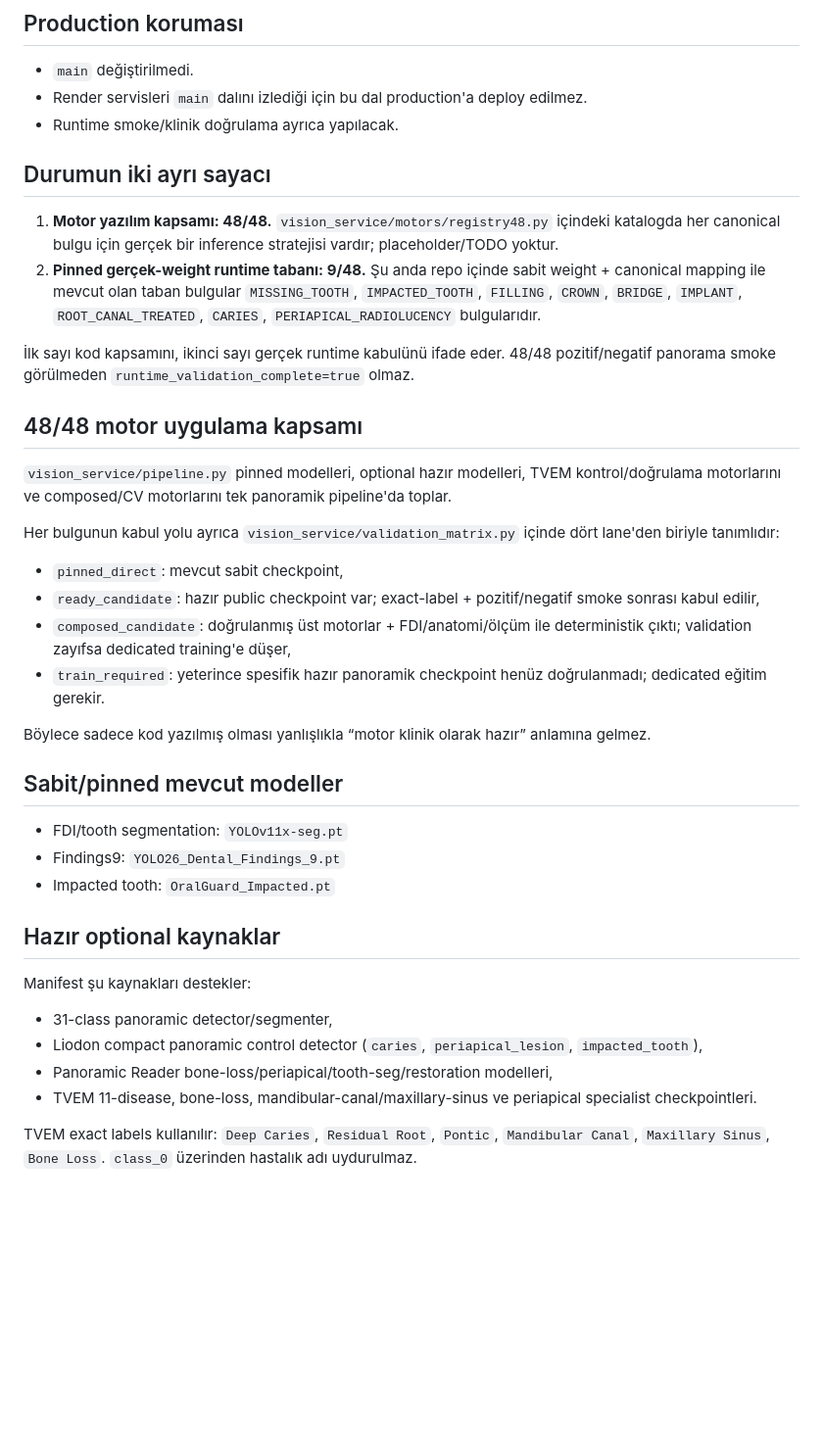
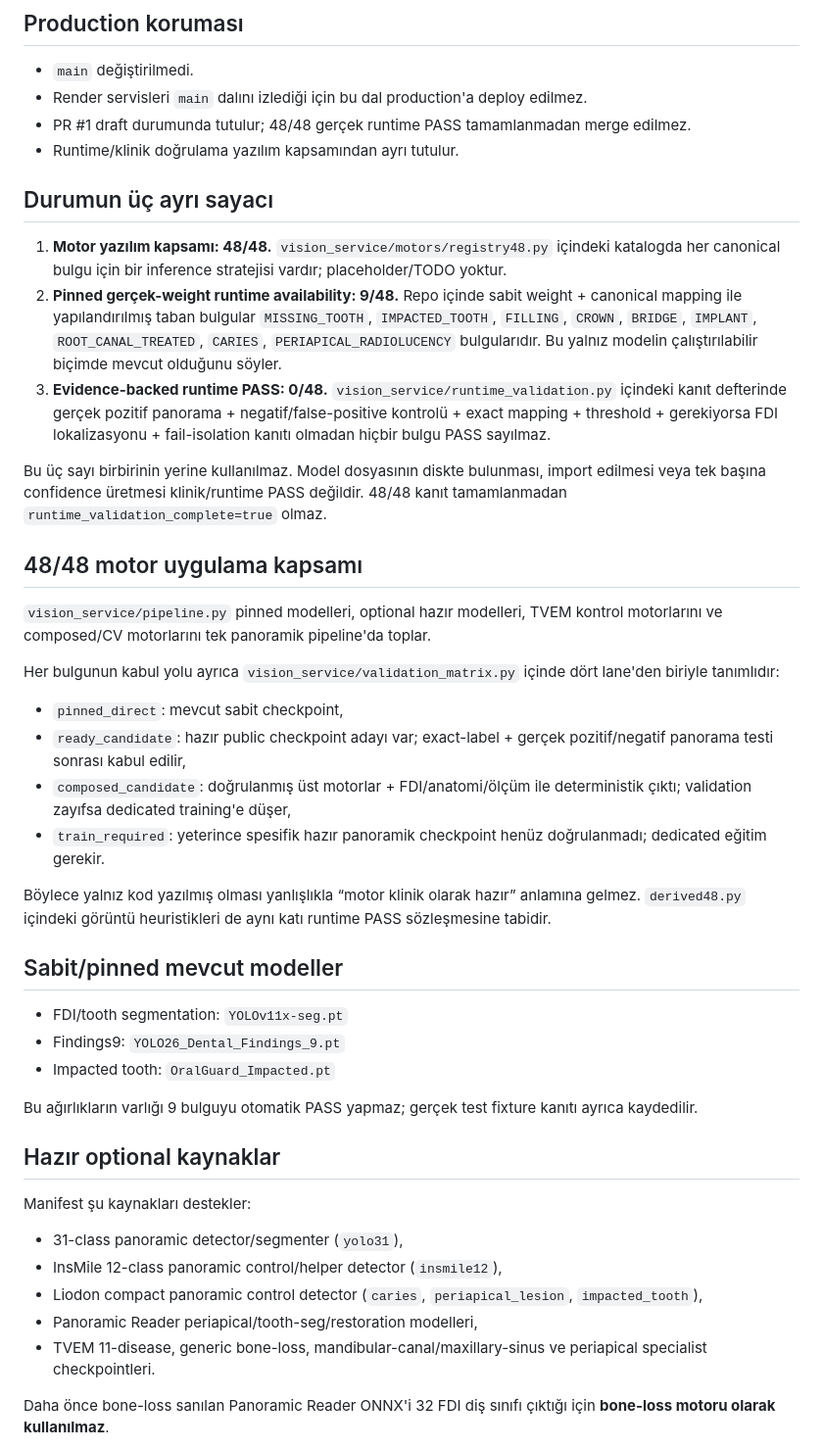
Before and after one commit to dentalaidestek/dental-ai-v02, a Markdown page: docs/VISION48_STATUS.md, the part around one of its changes. Shown at 98% size. Drawn GitHub-style; blank space fills up the shorter version.

Commit message:
Clarify Vision48 availability versus real runtime PASS

```diff
--- a/docs/VISION48_STATUS.md
+++ b/docs/VISION48_STATUS.md
@@ -6,27 +6,29 @@ Bu belge `work/vision48-3d-ready` dalının gerçek durumunu gösterir. Producti
 
 - `main` değiştirilmedi.
 - Render servisleri `main` dalını izlediği için bu dal production'a deploy edilmez.
-- Runtime smoke/klinik doğrulama ayrıca yapılacak.
+- PR #1 draft durumunda tutulur; 48/48 gerçek runtime PASS tamamlanmadan merge edilmez.
+- Runtime/klinik doğrulama yazılım kapsamından ayrı tutulur.
 
-## Durumun iki ayrı sayacı
+## Durumun üç ayrı sayacı
 
-1. **Motor yazılım kapsamı: 48/48.** `vision_service/motors/registry48.py` içindeki katalogda her canonical bulgu için gerçek bir inference stratejisi vardır; placeholder/TODO yoktur.
-2. **Pinned gerçek-weight runtime tabanı: 9/48.** Şu anda repo içinde sabit weight + canonical mapping ile mevcut olan taban bulgular `MISSING_TOOTH`, `IMPACTED_TOOTH`, `FILLING`, `CROWN`, `BRIDGE`, `IMPLANT`, `ROOT_CANAL_TREATED`, `CARIES`, `PERIAPICAL_RADIOLUCENCY` bulgularıdır.
+1. **Motor yazılım kapsamı: 48/48.** `vision_service/motors/registry48.py` içindeki katalogda her canonical bulgu için bir inference stratejisi vardır; placeholder/TODO yoktur.
+2. **Pinned gerçek-weight runtime availability: 9/48.** Repo içinde sabit weight + canonical mapping ile yapılandırılmış taban bulgular `MISSING_TOOTH`, `IMPACTED_TOOTH`, `FILLING`, `CROWN`, `BRIDGE`, `IMPLANT`, `ROOT_CANAL_TREATED`, `CARIES`, `PERIAPICAL_RADIOLUCENCY` bulgularıdır. Bu yalnız modelin çalıştırılabilir biçimde mevcut olduğunu söyler.
+3. **Evidence-backed runtime PASS: 0/48.** `vision_service/runtime_validation.py` içindeki kanıt defterinde gerçek pozitif panorama + negatif/false-positive kontrolü + exact mapping + threshold + gerekiyorsa FDI lokalizasyonu + fail-isolation kanıtı olmadan hiçbir bulgu PASS sayılmaz.
 
-İlk sayı kod kapsamını, ikinci sayı gerçek runtime kabulünü ifade eder. 48/48 pozitif/negatif panorama smoke görülmeden `runtime_validation_complete=true` olmaz.
+Bu üç sayı birbirinin yerine kullanılmaz. Model dosyasının diskte bulunması, import edilmesi veya tek başına confidence üretmesi klinik/runtime PASS değildir. 48/48 kanıt tamamlanmadan `runtime_validation_complete=true` olmaz.
 
 ## 48/48 motor uygulama kapsamı
 
-`vision_service/pipeline.py` pinned modelleri, optional hazır modelleri, TVEM kontrol/doğrulama motorlarını ve composed/CV motorlarını tek panoramik pipeline'da toplar.
+`vision_service/pipeline.py` pinned modelleri, optional hazır modelleri, TVEM kontrol motorlarını ve composed/CV motorlarını tek panoramik pipeline'da toplar.
 
 Her bulgunun kabul yolu ayrıca `vision_service/validation_matrix.py` içinde dört lane'den biriyle tanımlıdır:
 
 - `pinned_direct`: mevcut sabit checkpoint,
-- `ready_candidate`: hazır public checkpoint var; exact-label + pozitif/negatif smoke sonrası kabul edilir,
+- `ready_candidate`: hazır public checkpoint adayı var; exact-label + gerçek pozitif/negatif panorama testi sonrası kabul edilir,
 - `composed_candidate`: doğrulanmış üst motorlar + FDI/anatomi/ölçüm ile deterministik çıktı; validation zayıfsa dedicated training'e düşer,
 - `train_required`: yeterince spesifik hazır panoramik checkpoint henüz doğrulanmadı; dedicated eğitim gerekir.
 
-Böylece sadece kod yazılmış olması yanlışlıkla “motor klinik olarak hazır” anlamına gelmez.
+Böylece yalnız kod yazılmış olması yanlışlıkla “motor klinik olarak hazır” anlamına gelmez. `derived48.py` içindeki görüntü heuristikleri de aynı katı runtime PASS sözleşmesine tabidir.
 
 ## Sabit/pinned mevcut modeller
 
@@ -34,14 +36,17 @@ Böylece sadece kod yazılmış olması yanlışlıkla “motor klinik olarak ha
 - Findings9: `YOLO26_Dental_Findings_9.pt`
 - Impacted tooth: `OralGuard_Impacted.pt`
 
+Bu ağırlıkların varlığı 9 bulguyu otomatik PASS yapmaz; gerçek test fixture kanıtı ayrıca kaydedilir.
+
 ## Hazır optional kaynaklar
 
 Manifest şu kaynakları destekler:
 
-- 31-class panoramic detector/segmenter,
+- 31-class panoramic detector/segmenter (`yolo31`),
+- InsMile 12-class panoramic control/helper detector (`insmile12`),
 - Liodon compact panoramic control detector (`caries`, `periapical_lesion`, `impacted_tooth`),
-- Panoramic Reader bone-loss/periapical/tooth-seg/restoration modelleri,
-- TVEM 11-disease, bone-loss, mandibular-canal/maxillary-sinus ve periapical specialist checkpointleri.
+- Panoramic Reader periapical/tooth-seg/restoration modelleri,
+- TVEM 11-disease, generic bone-loss, mandibular-canal/maxillary-sinus ve periapical specialist checkpointleri.
 
-TVEM exact labels kullanılır: `Deep Caries`, `Residual Root`, `Pontic`, `Mandibular Canal`, `Maxillary Sinus`, `Bone Loss`. `class_0` üzerinden hastalık adı uydurulmaz.
+Daha önce bone-loss sanılan Panoramic Reader ONNX'i 32 FDI diş sınıfı çıktığı için **bone-loss motoru olarak kullanılmaz**.
 
```
Also changed, not shown: other parts of docs/VISION48_STATUS.md (+36 -5 lines).
